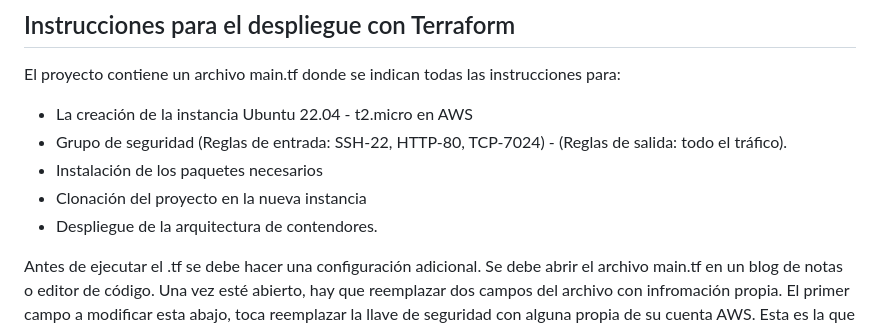
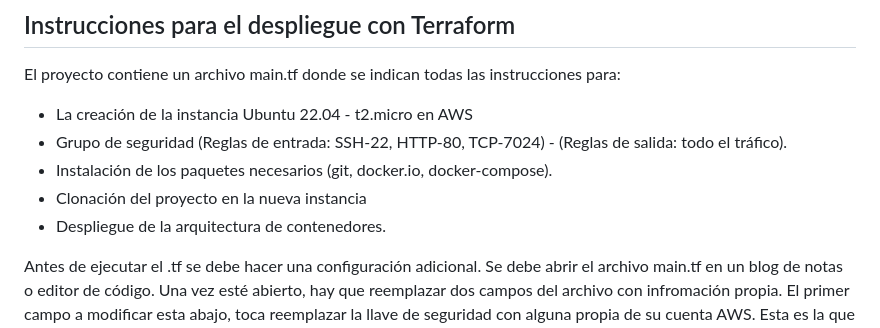
Before and after one commit to AndresAriasM/DockerContainers-Terraform, a Markdown page: README.md, the part around the change. Drawn GitHub-style.

Commit message:
Presentación del proyecto

```diff
--- a/README.md
+++ b/README.md
@@ -21,9 +21,9 @@ La aplicación se maneja en el puerto 7024 y está configurada para permitir el
 El proyecto contiene un archivo main.tf donde se indican todas las instrucciones para:
 - La creación de la instancia Ubuntu 22.04 - t2.micro en AWS
 - Grupo de seguridad (Reglas de entrada: SSH-22, HTTP-80, TCP-7024) - (Reglas de salida: todo el tráfico).
-- Instalación de los paquetes necesarios
+- Instalación de los paquetes necesarios (git, docker.io, docker-compose).
 - Clonación del proyecto en la nueva instancia
-- Despliegue de la arquitectura de contendores.
+- Despliegue de la arquitectura de contenedores.
 
 Antes de ejecutar el .tf se debe hacer una configuración adicional. Se debe abrir el archivo main.tf en un blog de notas o editor de código. Una vez esté abierto, hay que reemplazar dos campos del archivo con infromación propia.
 El primer campo a modificar esta abajo, toca reemplazar la llave de seguridad con alguna propia de su cuenta AWS. Esta es la que le permitirá conectarse a la instancia por SSH.
```
